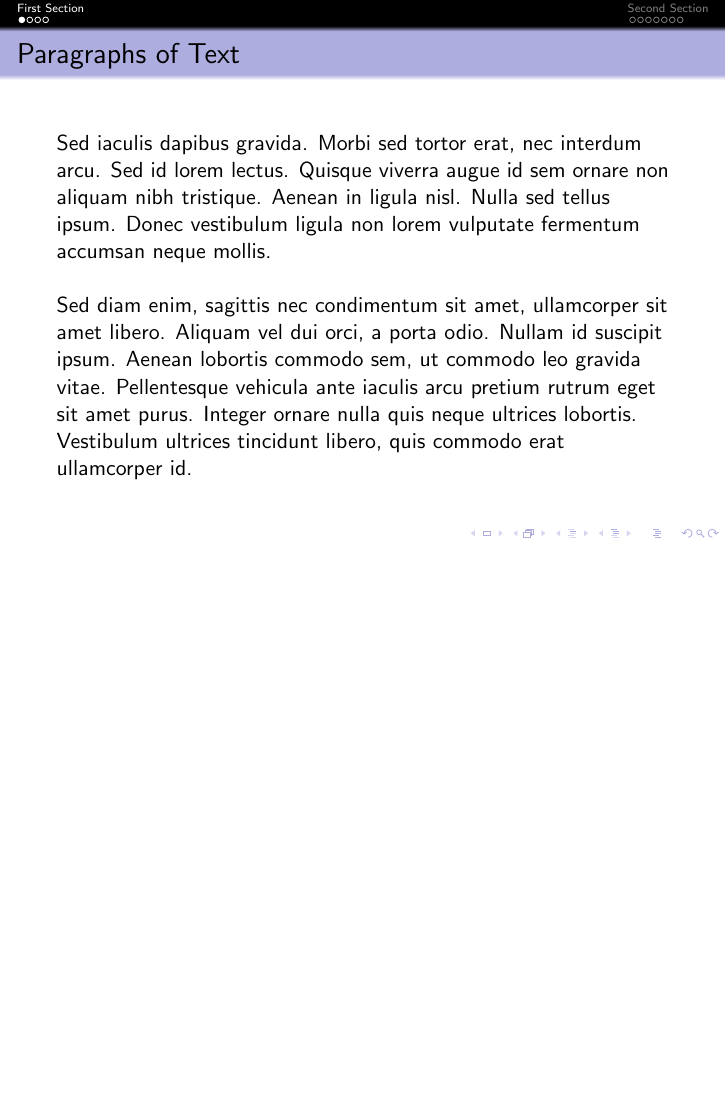
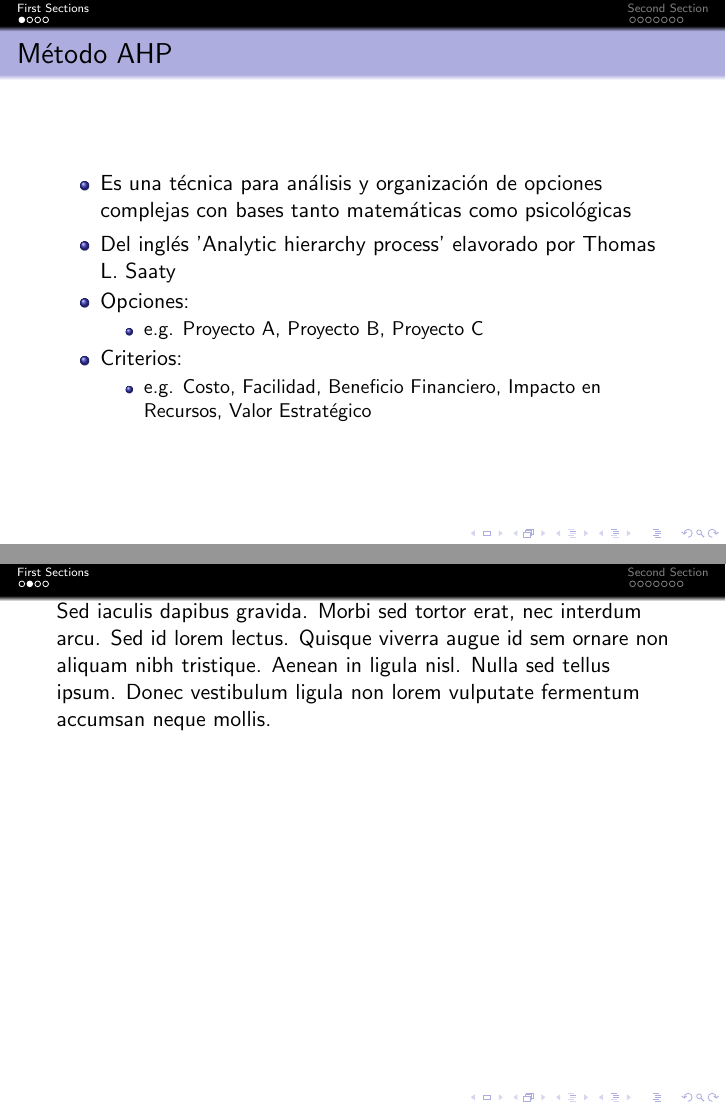
Before and after one commit to hhefesto/potius, LaTeX slides (docs/pitch.tex): page 3 of 13 before the commit and pages 3 and 4 of 14 after it, the two joined at a grey line, the shorter picture padded with empty space. Compiled offline with pdfLaTeX.

Commit message:
primera diapositiva

```diff
--- a/docs/pitch.tex
+++ b/docs/pitch.tex
@@ -83,14 +83,14 @@
 %	TITLE PAGE
 %----------------------------------------------------------------------------------------
 
-\title[Short title]{Implementación de AHP} % The short title appears at the bottom of every slide, the full title is only on the title page
+\title[Short title]{Implementación del proceso AHP} % The short title appears at the bottom of every slide, the full title is only on the title page
 
-\author{Alberto Herrera} % Your name
+\author{Dr. Alberto Herrera \\ Daniel Herrera Rendón \\ Carla Herrera Rendón} % Your name
 \institute[Rdataa] % Your institution as it will appear on the bottom of every slide, may be shorthand to save space
 {
-University of California \\ % Your institution for the title page
+Rdataa \\ % Your institution for the title page
 \medskip
-\textit{john@smith.com} % Your email address
+%\textit{john@smith.com} % Your email address
 }
 \date{\today} % Date, can be changed to a custom date
 
@@ -110,16 +110,28 @@ University of California \\ % Your institution for the title page
 %----------------------------------------------------------------------------------------
 
 %------------------------------------------------
-\section{First Section} % Sections can be created in order to organize your presentation into discrete blocks, all sections and subsections are automatically printed in the table of contents as an overview of the talk
+\section{First Sections} % Sections can be created in order to organize your presentation into discrete blocks, all sections and subsections are automatically printed in the table of contents as an overview of the talk
 %------------------------------------------------
 
 \subsection{Subsection Example} % A subsection can be created just before a set of slides with a common theme to further break down your presentation into chunks
 
 \begin{frame}
-\frametitle{Paragraphs of Text}
+  \frametitle{Método AHP}
+  \begin{itemize}
+    \item Es una técnica para análisis y organización de opciones complejas con bases tanto matemáticas como psicológicas
+    \item Del inglés 'Analytic hierarchy process' elavorado por Thomas L. Saaty
+    \item Opciones:
+      \begin{itemize}
+      \item e.g. Proyecto A, Proyecto B, Proyecto C
+      \end{itemize}
+    \item Criterios:
+      \begin{itemize}
+      \item e.g. Costo, Facilidad, Beneficio Financiero, Impacto en Recursos, Valor Estratégico
+      \end{itemize}
+  \end{itemize}
+\end{frame}
+
 Sed iaculis dapibus gravida. Morbi sed tortor erat, nec interdum arcu. Sed id lorem lectus. Quisque viverra augue id sem ornare non aliquam nibh tristique. Aenean in ligula nisl. Nulla sed tellus ipsum. Donec vestibulum ligula non lorem vulputate fermentum accumsan neque mollis.\\~\\
-
-Sed diam enim, sagittis nec condimentum sit amet, ullamcorper sit amet libero. Aliquam vel dui orci, a porta odio. Nullam id suscipit ipsum. Aenean lobortis commodo sem, ut commodo leo gravida vitae. Pellentesque vehicula ante iaculis arcu pretium rutrum eget sit amet purus. Integer ornare nulla quis neque ultrices lobortis. Vestibulum ultrices tincidunt libero, quis commodo erat ullamcorper id.
 \end{frame}
 
 %------------------------------------------------
```
Also changed, not shown: docs/pitch.pdf, docs/pitch.tex (2 more changed lines), 5 other files.
